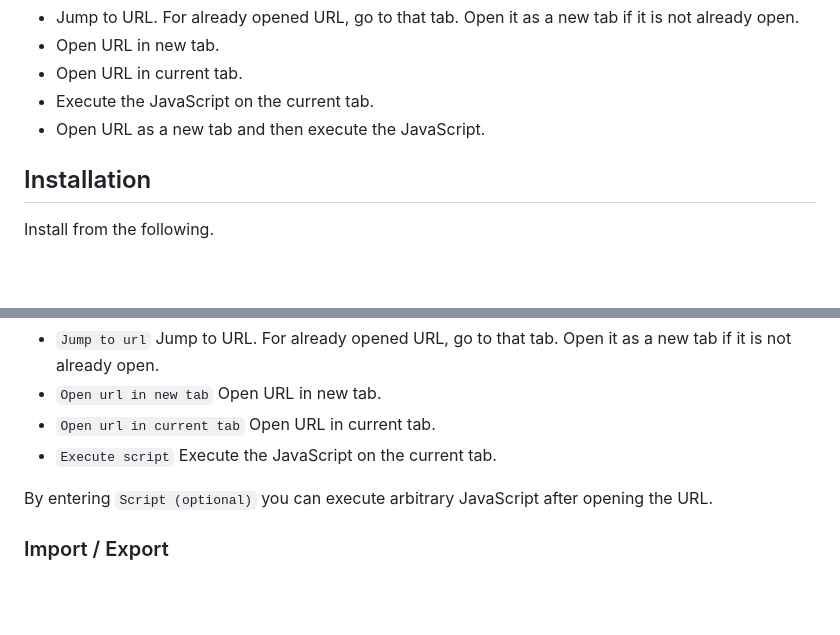
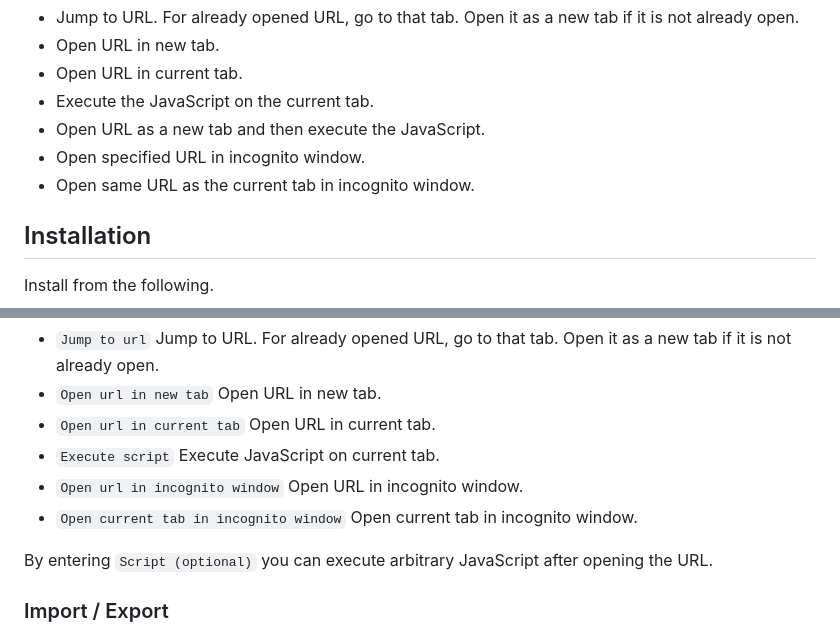
Before and after one commit to onozaty/chrome-shortcutkey2url, a Markdown page: README.md, 2 parts joined by grey strips. GitHub-like rendering; blank space fills up the shorter version.

Commit message:
#10 [Private mode] README修正

```diff
--- a/README.md
+++ b/README.md
@@ -14,6 +14,8 @@ The items that can be set as actions are as follows.
 * Open URL in current tab.
 * Execute the JavaScript on the current tab.
 * Open URL as a new tab and then execute the JavaScript.
+* Open specified URL in incognito window.
+* Open same URL as the current tab in incognito window.
 
 ## Installation
 
@@ -78,7 +80,9 @@ The following can be specified.
 * `Jump to url` Jump to URL. For already opened URL, go to that tab. Open it as a new tab if it is not already open.
 * `Open url in new tab` Open URL in new tab.
 * `Open url in current tab` Open URL in current tab.
-* `Execute script` Execute the JavaScript on the current tab.
+* `Execute script` Execute JavaScript on current tab.
+* `Open url in incognito window` Open URL in incognito window.
+* `Open current tab in incognito window` Open current tab in incognito window.
 
 By entering `Script (optional)` you can execute arbitrary JavaScript after opening the URL.
 
```
Also changed, not shown: 1 other file.
